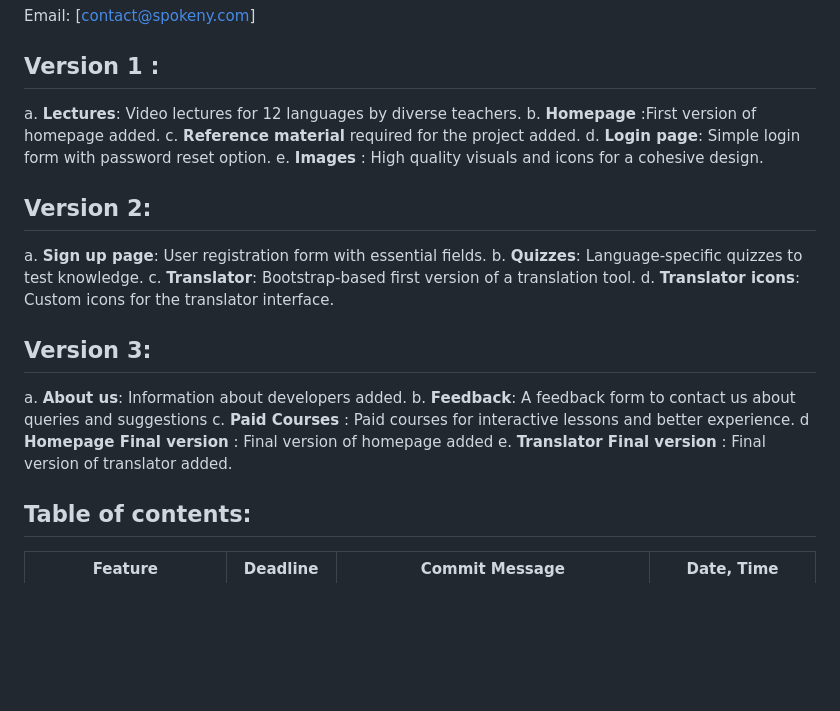
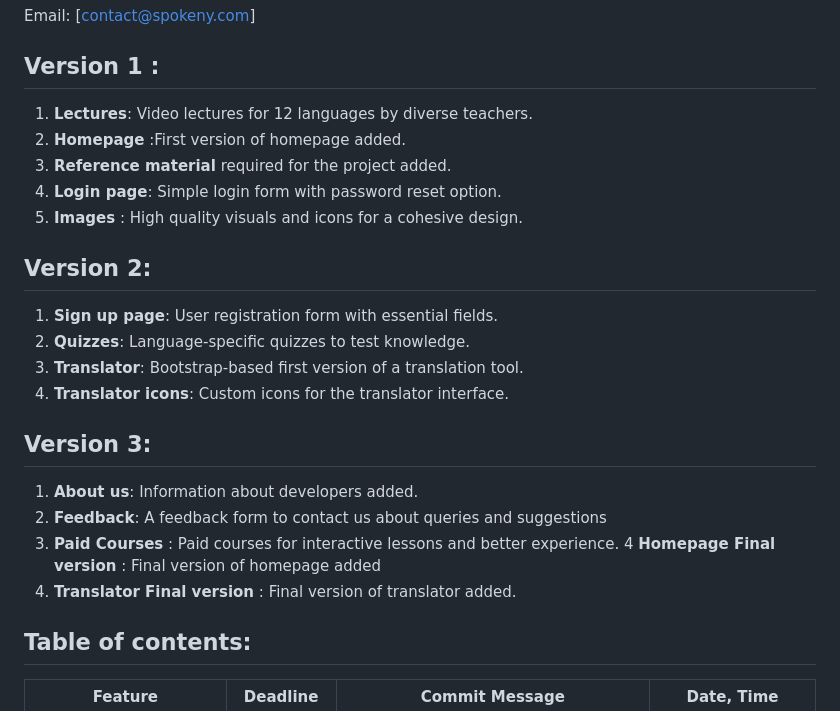
Before and after one commit to kashishbishnoi/Language-Learning-, a Markdown page: README.md, the part around the change. GitHub-like rendering; blank space fills up the shorter version.

```diff
--- a/README.md
+++ b/README.md
@@ -25,24 +25,24 @@ Spokeny is a language learning platform focused on improving speaking skills. It
 Email: [contact@spokeny.com]
 
 ## Version 1 :
-a. **Lectures**: Video lectures for 12 languages by diverse teachers.
-b. **Homepage** :First version of homepage added.
-c. **Reference material** required for the project added.
-d. **Login page**: Simple login form with password reset option.
-e. **Images** : High quality visuals and icons for a cohesive design.
+1. **Lectures**: Video lectures for 12 languages by diverse teachers.
+2. **Homepage** :First version of homepage added.
+3. **Reference material** required for the project added.
+4. **Login page**: Simple login form with password reset option.
+5. **Images** : High quality visuals and icons for a cohesive design.
 
 ## Version 2:
-a. **Sign up page**: User registration form with essential fields.
-b. **Quizzes**: Language-specific quizzes to test knowledge.
-c. **Translator**: Bootstrap-based first version of a translation tool.
-d. **Translator icons**: Custom icons for the translator interface.
+1. **Sign up page**: User registration form with essential fields.
+2. **Quizzes**: Language-specific quizzes to test knowledge.
+3. **Translator**: Bootstrap-based first version of a translation tool.
+4. **Translator icons**: Custom icons for the translator interface.
 
 ## Version 3:
-a. **About us**: Information about developers added.
-b. **Feedback**: A feedback form to contact us about queries and suggestions
-c. **Paid Courses** : Paid courses for interactive lessons and better experience.
-d **Homepage Final version** : Final version of homepage added
-e. **Translator Final version** : Final version of translator added.
+1. **About us**: Information about developers added.
+2. **Feedback**: A feedback form to contact us about queries and suggestions
+3. **Paid Courses** : Paid courses for interactive lessons and better experience.
+4 **Homepage Final version** : Final version of homepage added
+5. **Translator Final version** : Final version of translator added.
 
 ## Table of contents:
 
```
